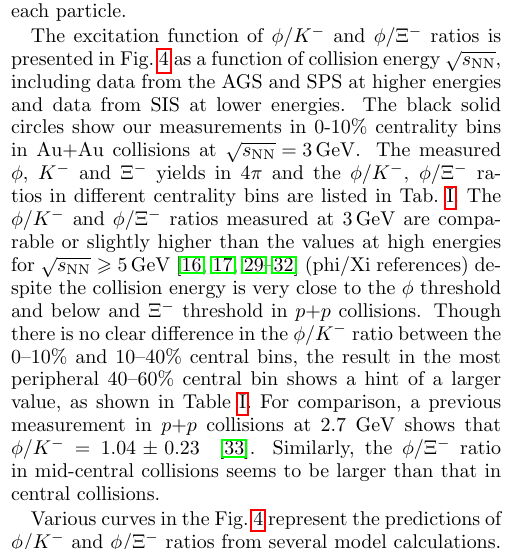
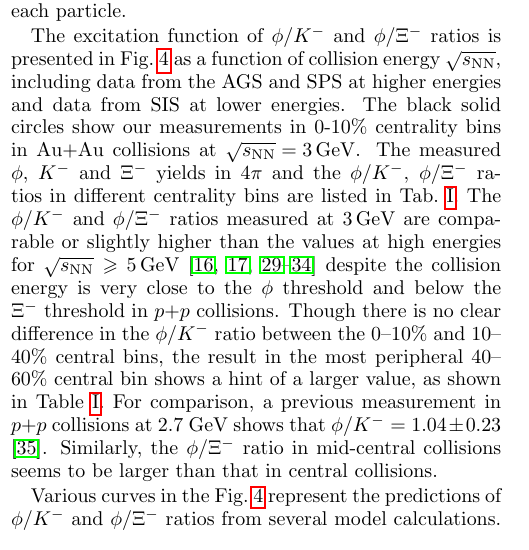
Before and after one commit to GuannanXie/Measurement-of-phi-meson-Production-in-Au-Au-Collisions-at-sNN-3.0-GeV, a LaTeX paper (phi3GeV.tex): part of one column of page 3 of 5, cut so that both start at the same text. Compiled offline with pdfLaTeX.

Commit message:
Updates from Overleaf

```diff
--- a/phi3GeV.tex
+++ b/phi3GeV.tex
@@ -244,7 +244,7 @@ Solid lines depict Gaussian function fits to the data points with the centroid p
 %In the fitting procedure, the center of the Gaussian was fixed at zero to take into account the symmetry of the reaction. By integrating the measured rapidity and using the Gaussian fit to extrapolate, the multiplicities per triggered event of the $\phi$, $K^-$ and $\Xi^-$ are obtained.
 
 The excitation function of $\phi/K^-$ and $\phi/\Xi^-$ ratios is presented in Fig.~\ref{fig:phi2Kratio} as a function of collision energy $\sqrt{s_{\rm NN}}$, including data from the AGS and SPS at higher energies and data from SIS at lower energies. The black solid circles show our measurements in 0-10\% centrality bins in Au+Au collisions at ${\sqrt{s_{\rm NN}} = \rm{3\,GeV}}$. The measured $\phi$, $K^-$ and $\Xi^-$ yields in 4$\pi$ and the $\phi/K^-$, $\phi/\Xi^-$ ratios in different centrality bins are listed in Tab.~\ref{table:yieldTratio}. The $\phi/K^-$ and $\phi/\Xi^-$ ratios measured at 3\,GeV are %significantly ($5\sigma$) above the GCE prediction ($\sim$0), and
-comparable or slightly higher than the values at high energies for $\sqrt{s_{\rm NN}}\geqslant$ 5\,GeV~\cite{NA49_phi,NA49_piK,NA49_piK2,E917_phi,ALICE_phi_2p7TeV,STAR_phi_64a200GeV} (phi/Xi references) despite the collision energy is very close to the $\phi$ threshold and below and $\Xi^-$ threshold in $p$+$p$ collisions. %The measured data points follow the energy dependence trend, with the value gradually increasing with decreasing energy at low $\sqrt{s_{\rm NN}}$. %Our measured data points confirmed this enhancement observation which limited by the precision in the previous measurements.
+comparable or slightly higher than the values at high energies for $\sqrt{s_{\rm NN}}\geqslant$ 5\,GeV~\cite{NA49_phi,NA49_piK,NA49_piK2,E917_phi,ALICE_phi_2p7TeV,STAR_phi_64a200GeV,Xi_ArKCl_HADES,star_bes_strangeness} despite the collision energy is very close to the $\phi$ threshold and below the $\Xi^-$ threshold in $p$+$p$ collisions. %The measured data points follow the energy dependence trend, with the value gradually increasing with decreasing energy at low $\sqrt{s_{\rm NN}}$. %Our measured data points confirmed this enhancement observation which limited by the precision in the previous measurements.
 Though there is no clear difference in the $\phi/K^-$ ratio between the 0--10\% and 10--40\% central bins, the result in the most peripheral 40--60\% central bin shows a hint of a larger value, as shown in Table~\ref{table:yieldTratio}. For comparison, a previous measurement in $p$+$p$ collisions at 2.7 GeV shows that $\phi/K^- = 1.04\pm0.23$ ~\cite{ANKE_phi}. Similarly, the $\phi/\Xi^-$ ratio in mid-central collisions seems to be larger than that in central collisions.
 %The measured data in mid-central 10-40\% collisions show a similar hint of larger value compare to most central 0-10\% collisions.
 
```
